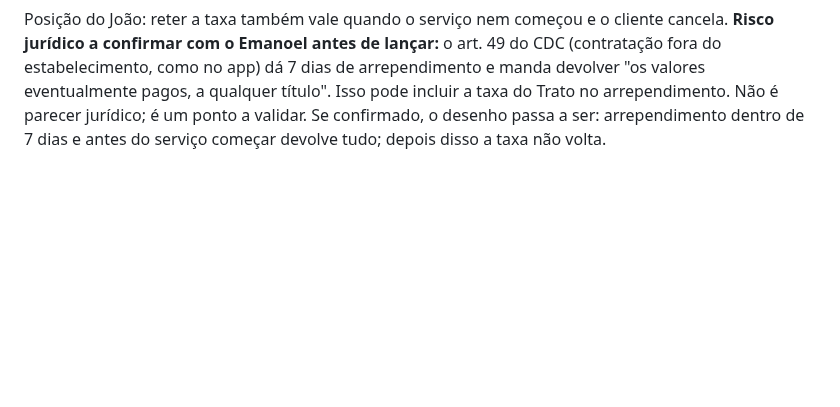
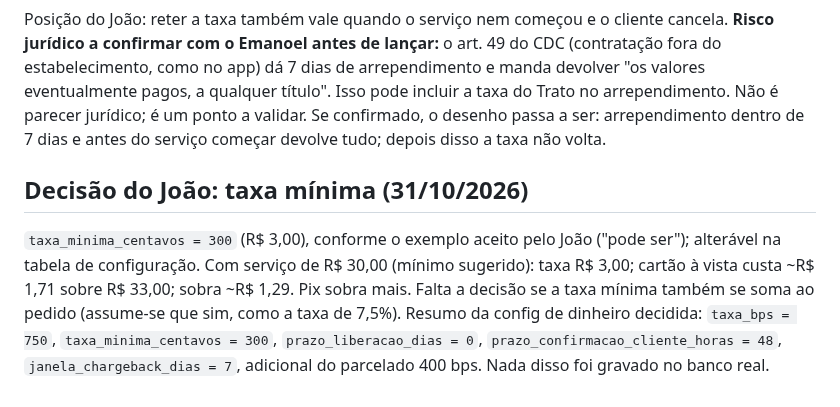
Before and after one commit to feitolabs/Trato, a Markdown page: docs/teste-real-banco.md, the part around the change. Rendered like a GitHub page; blank space fills up the shorter version.

Commit message:
docs: registra taxa mínima de R$ 3,00 e o resumo da config de dinheiro decidida
Co-Authored-By: Claude Sonnet 5.5 <noreply@anthropic.com>

```diff
--- a/docs/teste-real-banco.md
+++ b/docs/teste-real-banco.md
@@ -160,3 +160,11 @@ Posição do João: reter a taxa também vale quando o serviço nem começou e o
 do CDC (contratação fora do estabelecimento, como no app) dá 7 dias de arrependimento e manda devolver "os valores eventualmente pagos, a qualquer título".
 Isso pode incluir a taxa do Trato no arrependimento. Não é parecer jurídico; é um ponto a validar. Se confirmado, o desenho passa a ser: arrependimento
 dentro de 7 dias e antes do serviço começar devolve tudo; depois disso a taxa não volta.
+
+## Decisão do João: taxa mínima (31/10/2026)
+
+`taxa_minima_centavos = 300` (R$ 3,00), conforme o exemplo aceito pelo João ("pode ser"); alterável na tabela de configuração.
+Com serviço de R$ 30,00 (mínimo sugerido): taxa R$ 3,00; cartão à vista custa ~R$ 1,71 sobre R$ 33,00; sobra ~R$ 1,29. Pix sobra mais.
+Falta a decisão se a taxa mínima também se soma ao pedido (assume-se que sim, como a taxa de 7,5%).
+Resumo da config de dinheiro decidida: `taxa_bps = 750`, `taxa_minima_centavos = 300`, `prazo_liberacao_dias = 0`,
+`prazo_confirmacao_cliente_horas = 48`, `janela_chargeback_dias = 7`, adicional do parcelado 400 bps. Nada disso foi gravado no banco real.
```
